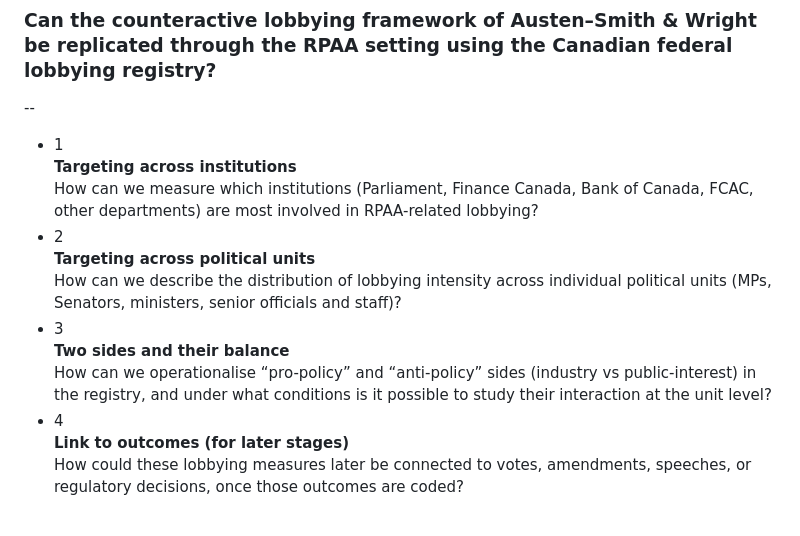
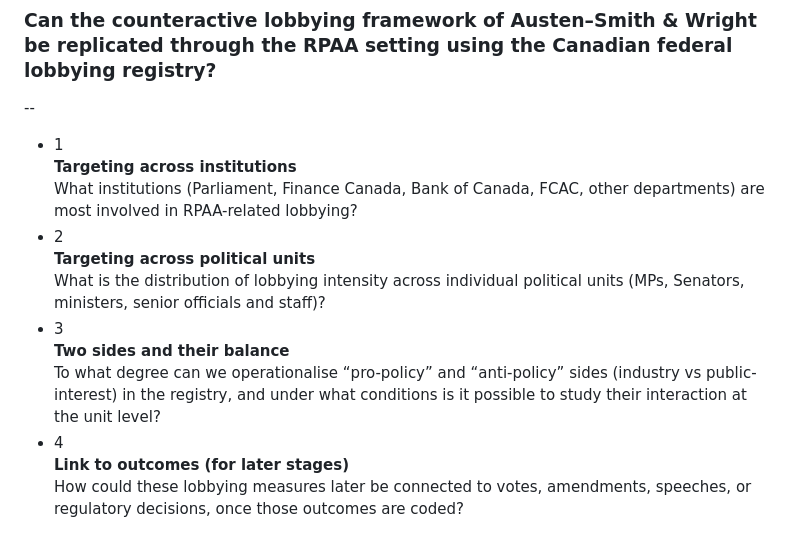
Before and after one commit to andresriofriolara/ResearchTalks, a Markdown page: decks/StakeholderEngagement/slides.md, the part around the change. Drawn GitHub-style.

Commit message:
Update slides/co might be ntent

```diff
--- a/decks/StakeholderEngagement/slides.md
+++ b/decks/StakeholderEngagement/slides.md
@@ -58,17 +58,17 @@
     <li>
       <div class="num">1</div>
       <strong>Targeting across institutions</strong><br>
-      How can we measure which institutions (Parliament, Finance Canada, Bank of Canada, FCAC, other departments) are most involved in RPAA-related lobbying?
+      What institutions (Parliament, Finance Canada, Bank of Canada, FCAC, other departments) are most involved in RPAA-related lobbying?
     </li>
     <li>
       <div class="num">2</div>
       <strong>Targeting across political units</strong><br>
-      How can we describe the distribution of lobbying intensity across individual political units (MPs, Senators, ministers, senior officials and staff)?
+      What is the distribution of lobbying intensity across individual political units (MPs, Senators, ministers, senior officials and staff)?
     </li>
     <li>
       <div class="num">3</div>
       <strong>Two sides and their balance</strong><br>
-      How can we operationalise “pro-policy” and “anti-policy” sides (industry vs public-interest) in the registry, and under what conditions is it possible to study their interaction at the unit level?
+      To what degree can we operationalise “pro-policy” and “anti-policy” sides (industry vs public-interest) in the registry, and under what conditions is it possible to study their interaction at the unit level?
     </li>
     <li>
       <div class="num">4</div>
```
